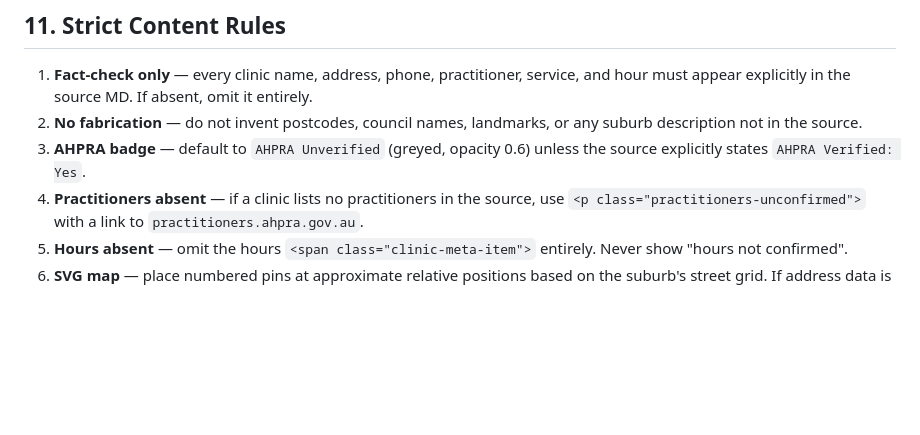
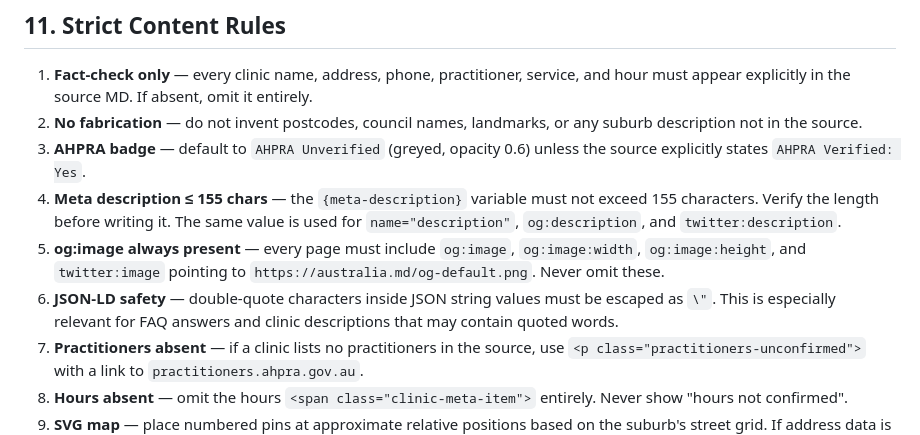
Before and after one commit to Australia-md/archive, a Markdown page: HTML_template.md, the part around one of its changes. Drawn GitHub-style; blank space fills up the shorter version.

```diff
--- a/HTML_template.md
+++ b/HTML_template.md
@@ -457,6 +509,9 @@ The footer block is mostly static — only the **source Markdown link** (see 10a
 1. **Fact-check only** — every clinic name, address, phone, practitioner, service, and hour must appear explicitly in the source MD. If absent, omit it entirely.
 2. **No fabrication** — do not invent postcodes, council names, landmarks, or any suburb description not in the source.
 3. **AHPRA badge** — default to `AHPRA Unverified` (greyed, opacity 0.6) unless the source explicitly states `AHPRA Verified: Yes`.
+4. **Meta description ≤ 155 chars** — the `{meta-description}` variable must not exceed 155 characters. Verify the length before writing it. The same value is used for `name="description"`, `og:description`, and `twitter:description`.
+5. **og:image always present** — every page must include `og:image`, `og:image:width`, `og:image:height`, and `twitter:image` pointing to `https://australia.md/og-default.png`. Never omit these.
+6. **JSON-LD safety** — double-quote characters inside JSON string values must be escaped as `\"`. This is especially relevant for FAQ answers and clinic descriptions that may contain quoted words.
 4. **Practitioners absent** — if a clinic lists no practitioners in the source, use `<p class="practitioners-unconfirmed">` with a link to `practitioners.ahpra.gov.au`.
 5. **Hours absent** — omit the hours `<span class="clinic-meta-item">` entirely. Never show "hours not confirmed".
 6. **SVG map** — place numbered pins at approximate relative positions based on the suburb's street grid. If address data is too sparse to position meaningfully, draw a simple placeholder map with pins clustered near the centre.
```
Also changed, not shown: other parts of HTML_template.md (+66 -14 lines), seo-audit-2026-05-23.md (added, +235 -0 lines).
